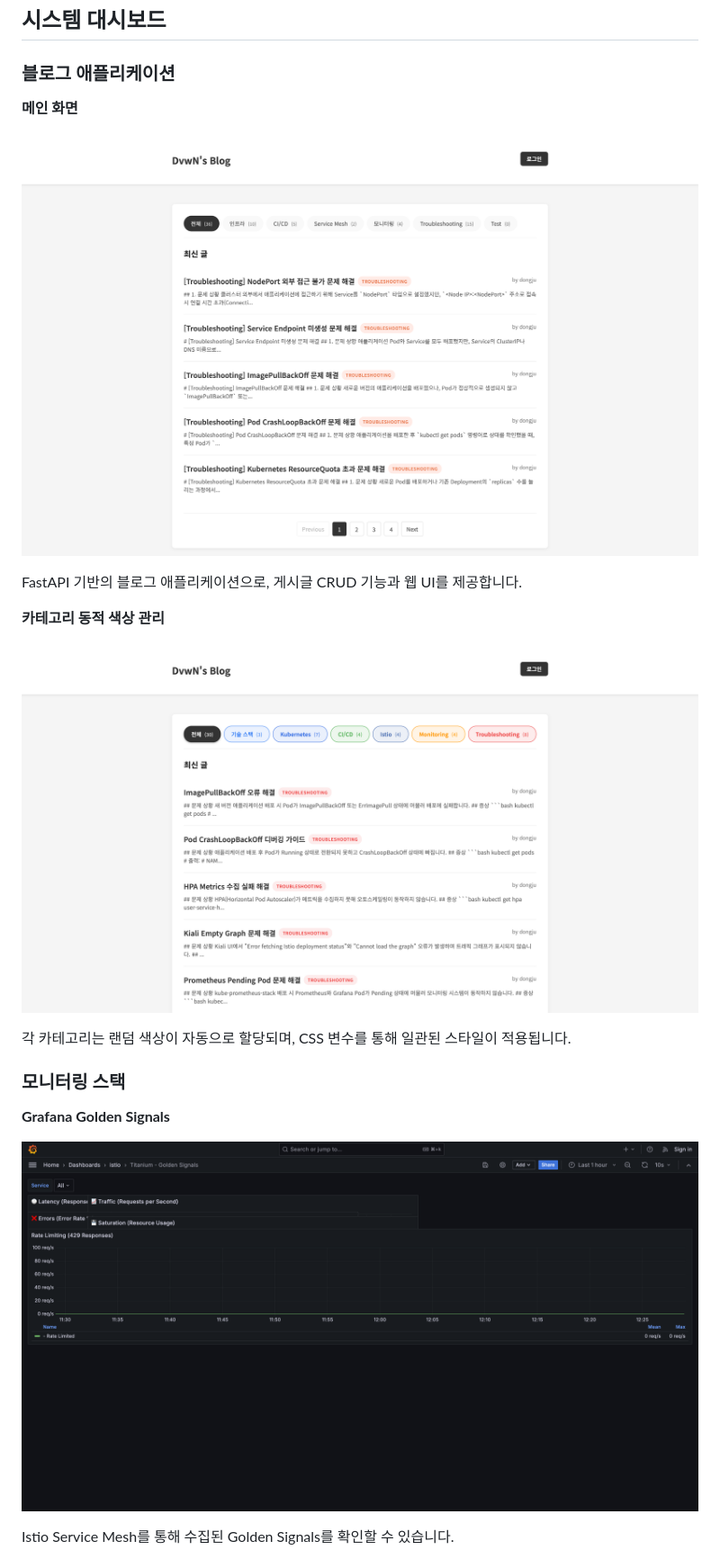
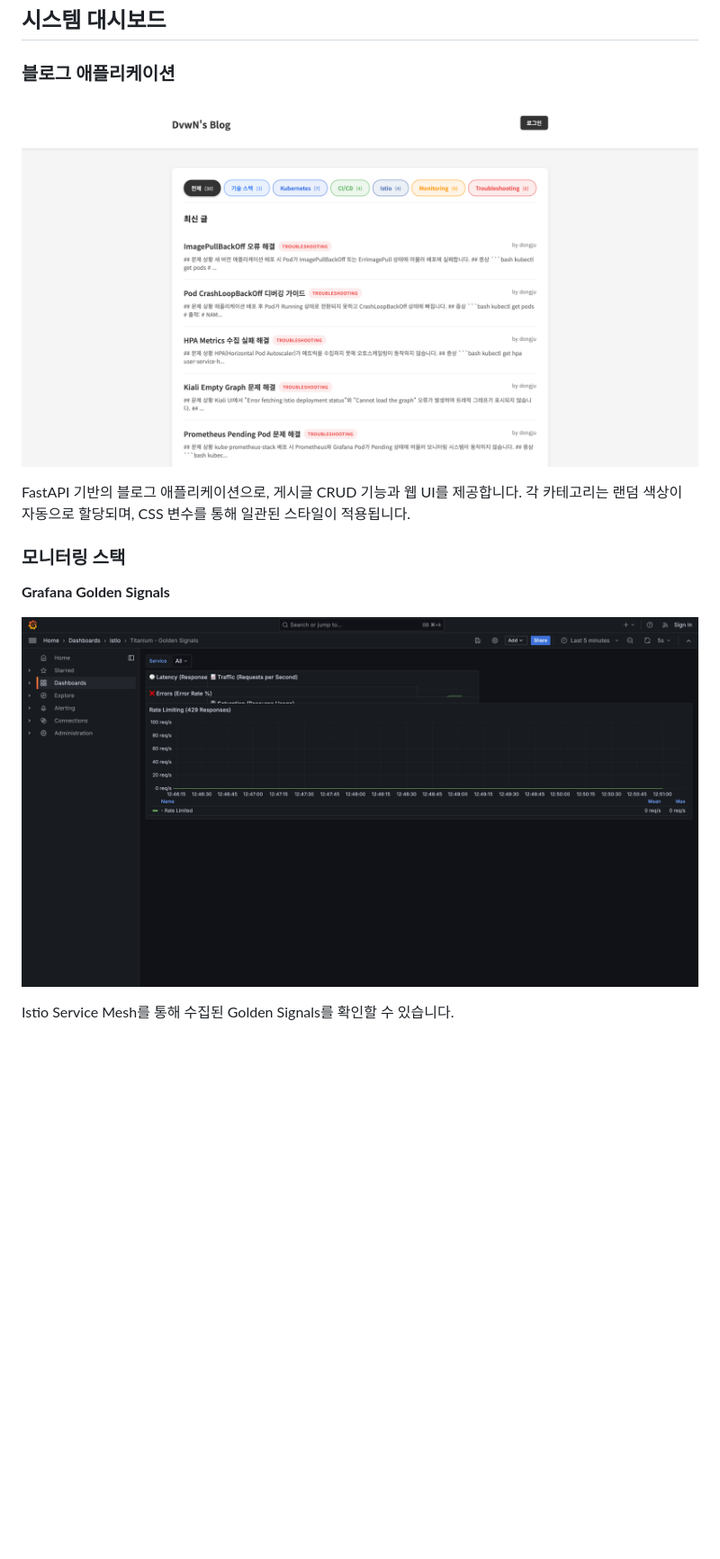
Before and after one commit to DvwN-Lee/Monitoring-v2, a Markdown page: README.md, the part around the change. Shown: that part at 90% size. GitHub-like rendering; pictures changed too: docs/04-operations/screenshots/blog-service.png (deleted), docs/04-operations/screenshots/grafana-golden-signals.png; blank space fills up the shorter version.

Commit message:
docs: 대시보드 스크린샷 품질 개선 및 이미지 최적화
- Grafana Golden Signals 스크린샷 재캡처 (5분 time range, 실제 트래픽 데이터 표시)
- Kiali Service Graph 스크린샷 재캡처 (성공/에러 트래픽 모두 표시)
- blog-service.png 제거 및 blog-service-category.png로 통합
- 모든 Golden Signals 지표 (Latency, Traffic, Errors, Saturation) 정상 표시
- Kiali 트래픽 분석: 33% 성공, 67% 에러

```diff
--- a/README.md
+++ b/README.md
@@ -72,17 +72,9 @@
 
 ### 블로그 애플리케이션
 
-**메인 화면**
+![Blog Service](https://raw.githubusercontent.com/DvwN-Lee/Monitoring-v2/main/docs/04-operations/screenshots/blog-service-category.png)
 
-![Blog Service](https://raw.githubusercontent.com/DvwN-Lee/Monitoring-v2/main/docs/04-operations/screenshots/blog-service.png)
-
-FastAPI 기반의 블로그 애플리케이션으로, 게시글 CRUD 기능과 웹 UI를 제공합니다.
-
-**카테고리 동적 색상 관리**
-
-![Blog Service Category](https://raw.githubusercontent.com/DvwN-Lee/Monitoring-v2/main/docs/04-operations/screenshots/blog-service-category.png)
-
-각 카테고리는 랜덤 색상이 자동으로 할당되며, CSS 변수를 통해 일관된 스타일이 적용됩니다.
+FastAPI 기반의 블로그 애플리케이션으로, 게시글 CRUD 기능과 웹 UI를 제공합니다. 각 카테고리는 랜덤 색상이 자동으로 할당되며, CSS 변수를 통해 일관된 스타일이 적용됩니다.
 
 ### 모니터링 스택
 
```
Also changed, not shown: docs/04-operations/screenshots/kiali-service-graph.png.
